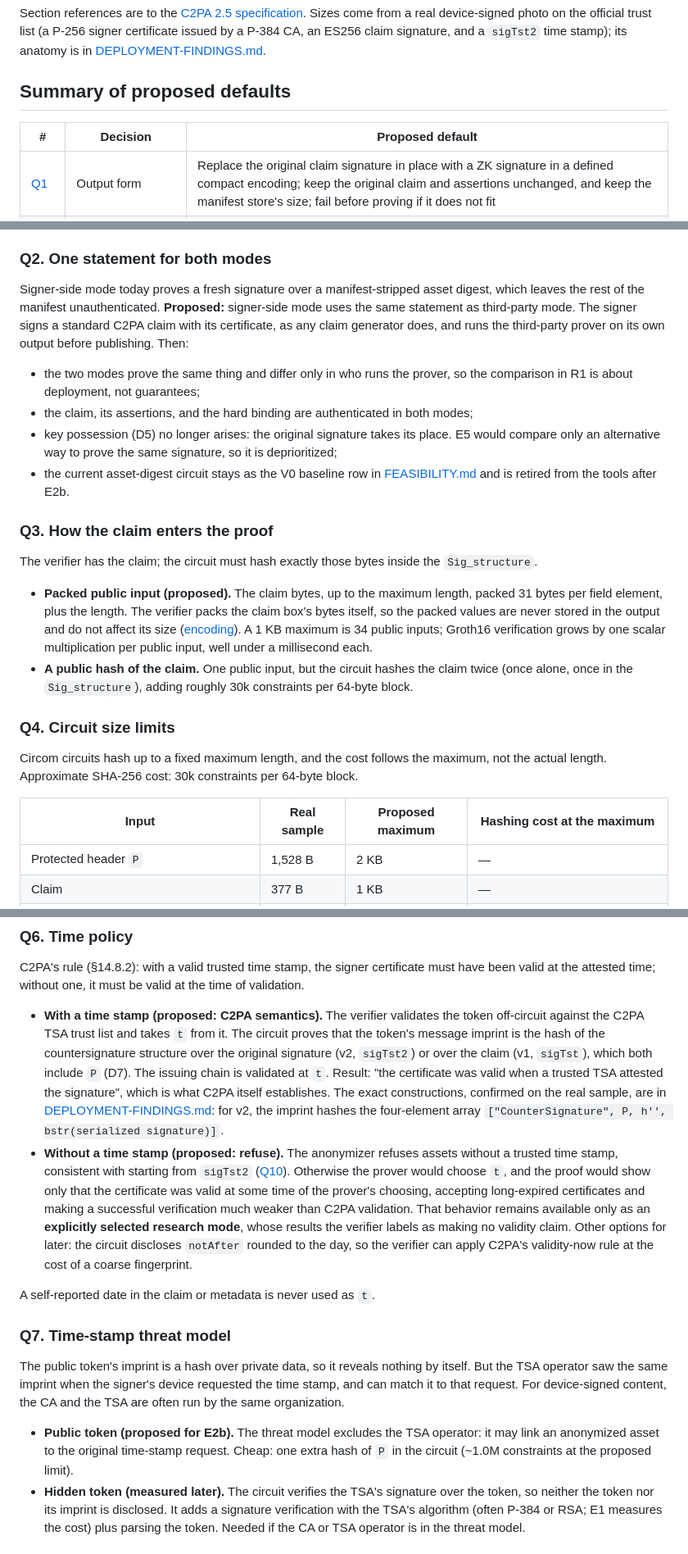
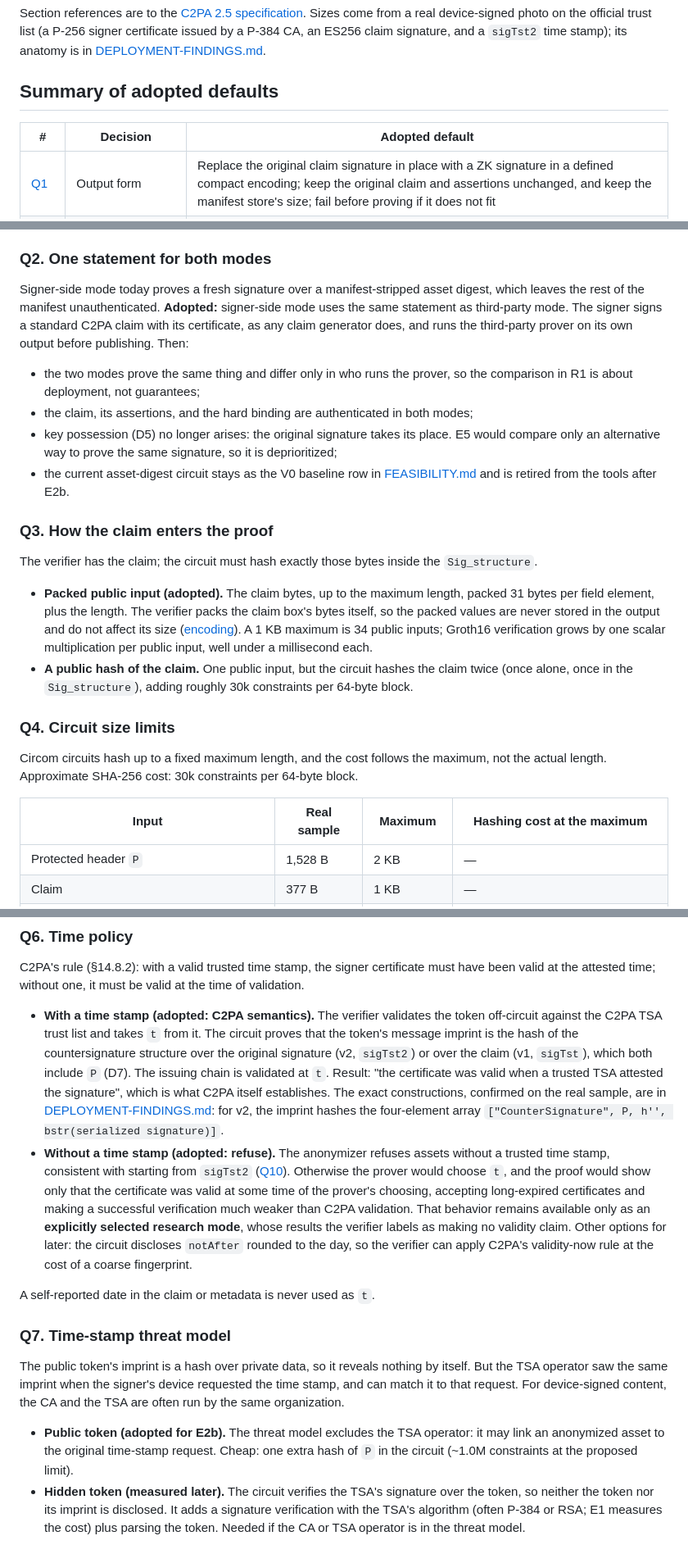
Before and after one commit to christianpaquin/c2pa-signer-privacy, a Markdown page: zk-proofs/THIRD-PARTY-STATEMENT.md, 3 parts joined by grey strips. Shown at 82% size. Drawn GitHub-style.

```diff
--- a/zk-proofs/THIRD-PARTY-STATEMENT.md
+++ b/zk-proofs/THIRD-PARTY-STATEMENT.md
@@ -4,9 +4,9 @@
 
 Section references are to the [C2PA 2.5 specification](https://spec.c2pa.org/specifications/specifications/2.5/specs/C2PA_Specification.html). Sizes come from a real device-signed photo on the official trust list (a P-256 signer certificate issued by a P-384 CA, an ES256 claim signature, and a `sigTst2` time stamp); its anatomy is in [DEPLOYMENT-FINDINGS.md](DEPLOYMENT-FINDINGS.md#anatomy-of-a-real-manifest).
 
-## Summary of proposed defaults
+## Summary of adopted defaults
 
-| # | Decision | Proposed default |
+| # | Decision | Adopted default |
 |---|---|---|
 | [Q1](#q1-output-form) | Output form | Replace the original claim signature in place with a ZK signature in a defined compact encoding; keep the original claim and assertions unchanged, and keep the manifest store's size; fail before proving if it does not fit |
 | [Q2](#q2-one-statement-for-both-modes) | Signer-side mode | Same statement: the signer signs normally, then runs the third-party prover. Retire the asset-digest circuit after E2b; deprioritize E5 |
@@ -106,7 +106,7 @@ Sizes for the real sample, computed by encoding this structure with its issuing
 
 ### Q2. One statement for both modes
 
-Signer-side mode today proves a fresh signature over a manifest-stripped asset digest, which leaves the rest of the manifest unauthenticated. **Proposed:** signer-side mode uses the same statement as third-party mode. The signer signs a standard C2PA claim with its certificate, as any claim generator does, and runs the third-party prover on its own output before publishing. Then:
+Signer-side mode today proves a fresh signature over a manifest-stripped asset digest, which leaves the rest of the manifest unauthenticated. **Adopted:** signer-side mode uses the same statement as third-party mode. The signer signs a standard C2PA claim with its certificate, as any claim generator does, and runs the third-party prover on its own output before publishing. Then:
 
 - the two modes prove the same thing and differ only in who runs the prover, so the comparison in R1 is about deployment, not guarantees;
 - the claim, its assertions, and the hard binding are authenticated in both modes;
@@ -117,14 +117,14 @@ Signer-side mode today proves a fresh signature over a manifest-stripped asset d
 
 The verifier has the claim; the circuit must hash exactly those bytes inside the `Sig_structure`.
 
-- **Packed public input (proposed).** The claim bytes, up to the maximum length, packed 31 bytes per field element, plus the length. The verifier packs the claim box's bytes itself, so the packed values are never stored in the output and do not affect its size ([encoding](#the-zk-signatures-encoding)). A 1 KB maximum is 34 public inputs; Groth16 verification grows by one scalar multiplication per public input, well under a millisecond each.
+- **Packed public input (adopted).** The claim bytes, up to the maximum length, packed 31 bytes per field element, plus the length. The verifier packs the claim box's bytes itself, so the packed values are never stored in the output and do not affect its size ([encoding](#the-zk-signatures-encoding)). A 1 KB maximum is 34 public inputs; Groth16 verification grows by one scalar multiplication per public input, well under a millisecond each.
 - **A public hash of the claim.** One public input, but the circuit hashes the claim twice (once alone, once in the `Sig_structure`), adding roughly 30k constraints per 64-byte block.
 
 ### Q4. Circuit size limits
 
 Circom circuits hash up to a fixed maximum length, and the cost follows the maximum, not the actual length. Approximate SHA-256 cost: 30k constraints per 64-byte block.
 
-| Input | Real sample | Proposed maximum | Hashing cost at the maximum |
+| Input | Real sample | Maximum | Hashing cost at the maximum |
 |---|---|---|---|
 | Protected header `P` | 1,528 B | 2 KB | — |
 | Claim | 377 B | 1 KB | — |
@@ -153,8 +153,8 @@ Requiring exactly one EKU extension matters: a certificate with two would let th
 
 C2PA's rule (§14.8.2): with a valid trusted time stamp, the signer certificate must have been valid at the attested time; without one, it must be valid at the time of validation.
 
-- **With a time stamp (proposed: C2PA semantics).** The verifier validates the token off-circuit against the C2PA TSA trust list and takes `t` from it. The circuit proves that the token's message imprint is the hash of the countersignature structure over the original signature (v2, `sigTst2`) or over the claim (v1, `sigTst`), which both include `P` (D7). The issuing chain is validated at `t`. Result: "the certificate was valid when a trusted TSA attested the signature", which is what C2PA itself establishes. The exact constructions, confirmed on the real sample, are in [DEPLOYMENT-FINDINGS.md](DEPLOYMENT-FINDINGS.md#anatomy-of-a-real-manifest): for v2, the imprint hashes the four-element array `["CounterSignature", P, h'', bstr(serialized signature)]`.
-- **Without a time stamp (proposed: refuse).** The anonymizer refuses assets without a trusted time stamp, consistent with starting from `sigTst2` ([Q10](#q10-first-algorithms)). Otherwise the prover would choose `t`, and the proof would show only that the certificate was valid at some time of the prover's choosing, accepting long-expired certificates and making a successful verification much weaker than C2PA validation. That behavior remains available only as an **explicitly selected research mode**, whose results the verifier labels as making no validity claim. Other options for later: the circuit discloses `notAfter` rounded to the day, so the verifier can apply C2PA's validity-now rule at the cost of a coarse fingerprint.
+- **With a time stamp (adopted: C2PA semantics).** The verifier validates the token off-circuit against the C2PA TSA trust list and takes `t` from it. The circuit proves that the token's message imprint is the hash of the countersignature structure over the original signature (v2, `sigTst2`) or over the claim (v1, `sigTst`), which both include `P` (D7). The issuing chain is validated at `t`. Result: "the certificate was valid when a trusted TSA attested the signature", which is what C2PA itself establishes. The exact constructions, confirmed on the real sample, are in [DEPLOYMENT-FINDINGS.md](DEPLOYMENT-FINDINGS.md#anatomy-of-a-real-manifest): for v2, the imprint hashes the four-element array `["CounterSignature", P, h'', bstr(serialized signature)]`.
+- **Without a time stamp (adopted: refuse).** The anonymizer refuses assets without a trusted time stamp, consistent with starting from `sigTst2` ([Q10](#q10-first-algorithms)). Otherwise the prover would choose `t`, and the proof would show only that the certificate was valid at some time of the prover's choosing, accepting long-expired certificates and making a successful verification much weaker than C2PA validation. That behavior remains available only as an **explicitly selected research mode**, whose results the verifier labels as making no validity claim. Other options for later: the circuit discloses `notAfter` rounded to the day, so the verifier can apply C2PA's validity-now rule at the cost of a coarse fingerprint.
 
 A self-reported date in the claim or metadata is never used as `t`.
 
@@ -162,7 +162,7 @@ A self-reported date in the claim or metadata is never used as `t`.
 
 The public token's imprint is a hash over private data, so it reveals nothing by itself. But the TSA operator saw the same imprint when the signer's device requested the time stamp, and can match it to that request. For device-signed content, the CA and the TSA are often run by the same organization.
 
-- **Public token (proposed for E2b).** The threat model excludes the TSA operator: it may link an anonymized asset to the original time-stamp request. Cheap: one extra hash of `P` in the circuit (~1.0M constraints at the proposed limit).
+- **Public token (adopted for E2b).** The threat model excludes the TSA operator: it may link an anonymized asset to the original time-stamp request. Cheap: one extra hash of `P` in the circuit (~1.0M constraints at the proposed limit).
 - **Hidden token (measured later).** The circuit verifies the TSA's signature over the token, so neither the token nor its imprint is disclosed. It adds a signature verification with the TSA's algorithm (often P-384 or RSA; E1 measures the cost) plus parsing the token. Needed if the CA or TSA operator is in the threat model.
 
 ### Q8. Revocation
```
Also changed, not shown: other parts of zk-proofs/THIRD-PARTY-STATEMENT.md (+5 -5 lines), zk-proofs/ARCHITECTURE-DECISIONS.md (+2 -2 lines).
